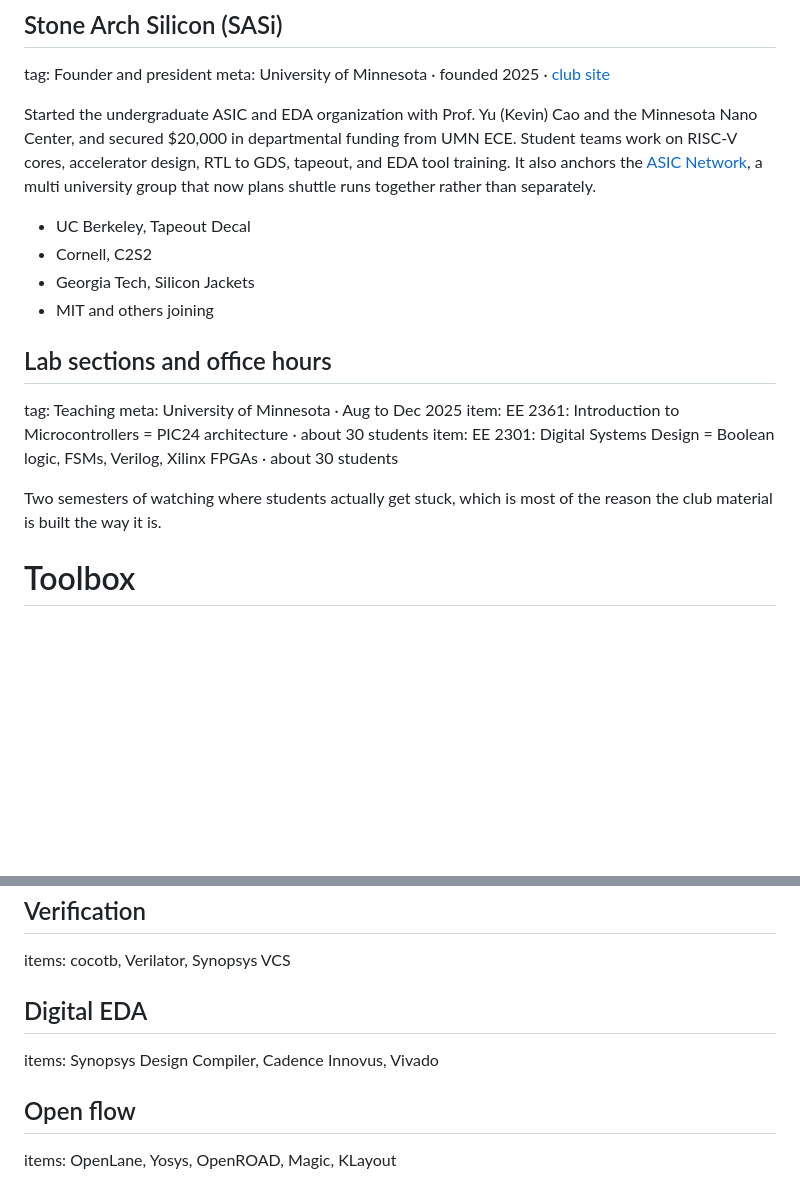
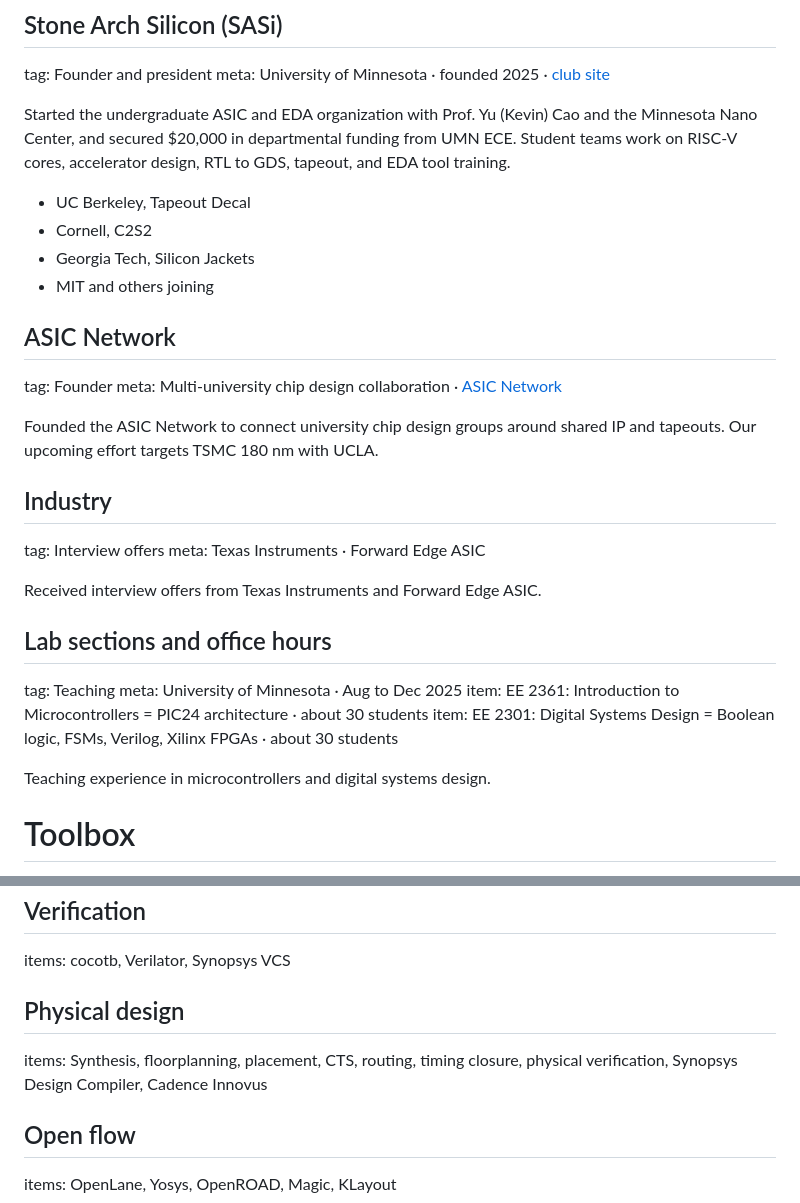
Before and after one commit to raghuavy/raghuavy.github.io, a Markdown page: content/site.md, 2 parts joined by grey strips. GitHub-like rendering; blank space fills up the shorter version.

```diff
--- a/content/site.md
+++ b/content/site.md
@@ -211,12 +216,24 @@ heading: A club, then a network.
 tag: Founder and president
 meta: University of Minnesota · founded 2025 · [club site](https://stone-arch-silicon.github.io/stone-arch-silicon/)
 
-Started the undergraduate ASIC and EDA organization with Prof. Yu (Kevin) Cao and the Minnesota Nano Center, and secured $20,000 in departmental funding from UMN ECE. Student teams work on RISC-V cores, accelerator design, RTL to GDS, tapeout, and EDA tool training. It also anchors the [ASIC Network](https://asicnetwork.net/), a multi university group that now plans shuttle runs together rather than separately.
+Started the undergraduate ASIC and EDA organization with Prof. Yu (Kevin) Cao and the Minnesota Nano Center, and secured $20,000 in departmental funding from UMN ECE. Student teams work on RISC-V cores, accelerator design, RTL to GDS, tapeout, and EDA tool training.
 
 - UC Berkeley, Tapeout Decal
 - Cornell, C2S2
 - Georgia Tech, Silicon Jackets
 - MIT and others joining
+
+## ASIC Network
+tag: Founder
+meta: Multi-university chip design collaboration · [ASIC Network](https://asicnetwork.net/)
+
+Founded the ASIC Network to connect university chip design groups around shared IP and tapeouts. Our upcoming effort targets TSMC 180 nm with UCLA.
+
+## Industry
+tag: Interview offers
+meta: Texas Instruments · Forward Edge ASIC
+
+Received interview offers from Texas Instruments and Forward Edge ASIC.
 
 ## Lab sections and office hours
 tag: Teaching
@@ -224,7 +241,7 @@ meta: University of Minnesota · Aug to Dec 2025
 item: EE 2361: Introduction to Microcontrollers = PIC24 architecture · about 30 students
 item: EE 2301: Digital Systems Design = Boolean logic, FSMs, Verilog, Xilinx FPGAs · about 30 students
 
-Two semesters of watching where students actually get stuck, which is most of the reason the club material is built the way it is.
+Teaching experience in microcontrollers and digital systems design.
 
 
 # Toolbox
@@ -241,8 +258,8 @@ items: Verilog, SystemVerilog, HLS
 ## Verification
 items: cocotb, Verilator, Synopsys VCS
 
-## Digital EDA
-items: Synopsys Design Compiler, Cadence Innovus, Vivado
+## Physical design
+items: Synthesis, floorplanning, placement, CTS, routing, timing closure, physical verification, Synopsys Design Compiler, Cadence Innovus
 
 ## Open flow
 items: OpenLane, Yosys, OpenROAD, Magic, KLayout
```
Also changed, not shown: other parts of content/site.md (+26 -21 lines).
